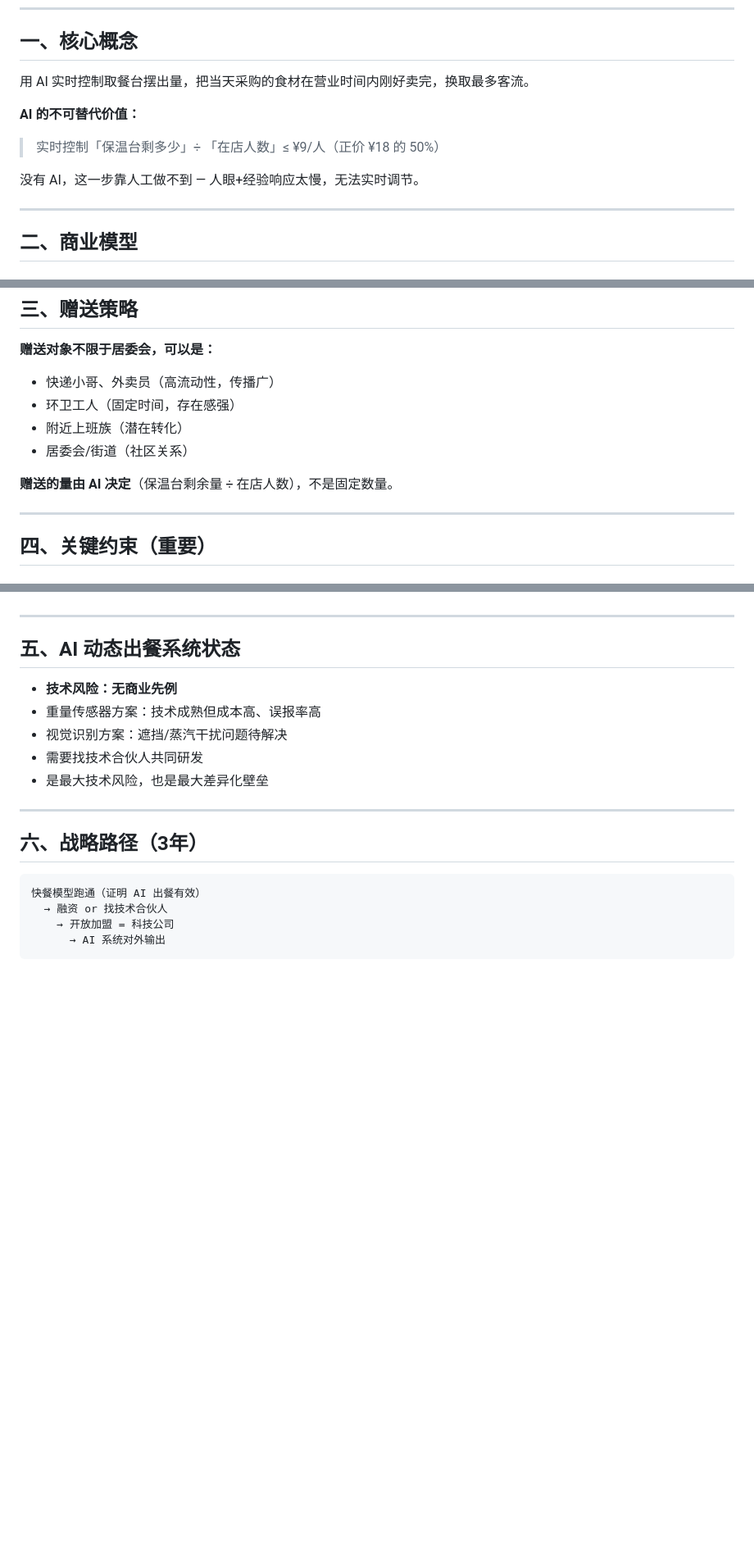
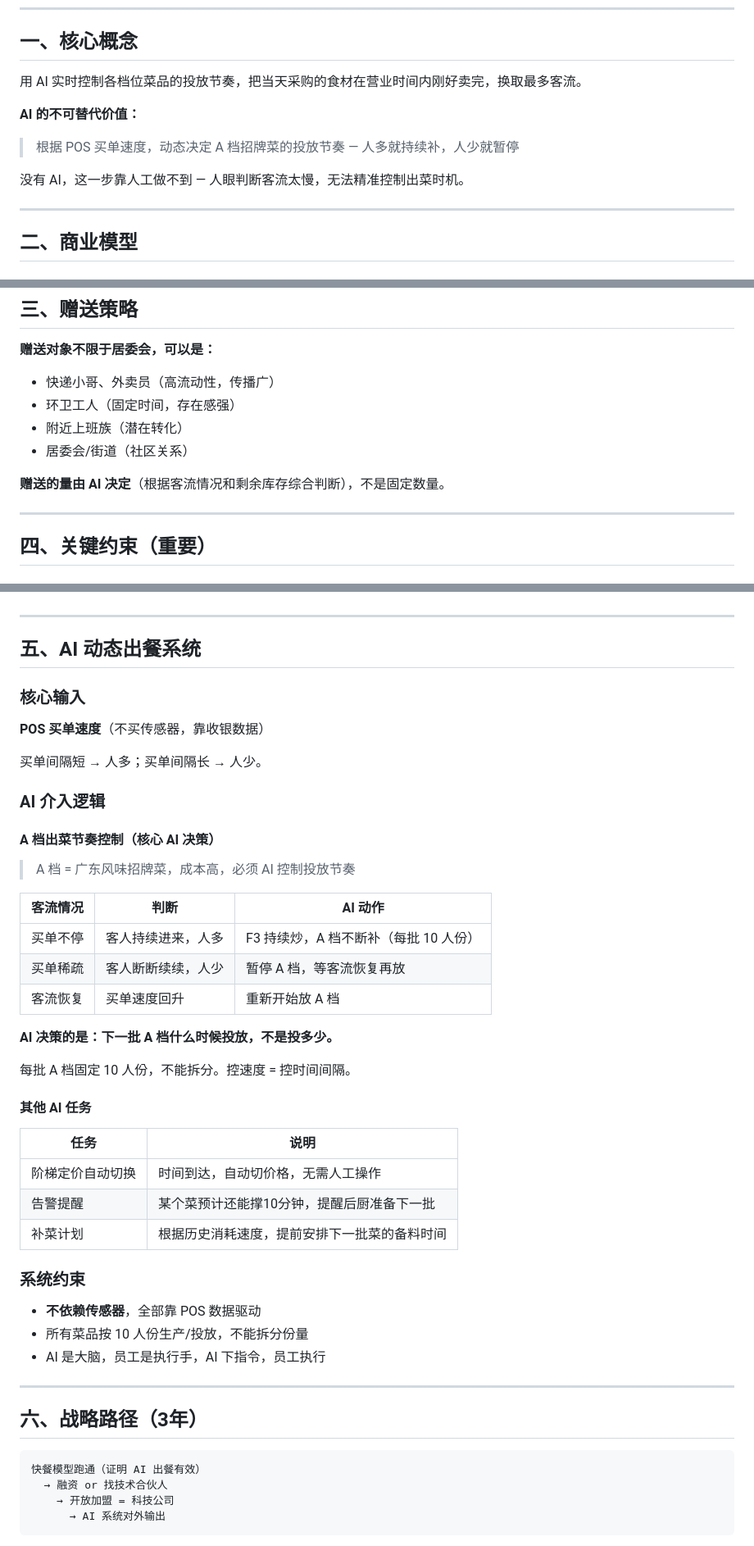
Before and after one commit to menzexhibition/menz-food-pos, a Markdown page: README.md, 3 parts joined by grey strips. Shown at 82% size. Rendered like a GitHub page; blank space fills up the shorter version.

Commit message:
docs: update AI logic - POS-driven A-tier release control, no sensors

```diff
--- a/README.md
+++ b/README.md
@@ -6,12 +6,12 @@
 
 ## 一、核心概念
 
-用 AI 实时控制取餐台摆出量，把当天采购的食材在营业时间内刚好卖完，换取最多客流。
+用 AI 实时控制各档位菜品的投放节奏，把当天采购的食材在营业时间内刚好卖完，换取最多客流。
 
 **AI 的不可替代价值：**
-> 实时控制「保温台剩多少」÷ 「在店人数」≤ ¥9/人（正价 ¥18 的 50%）
+> 根据 POS 买单速度，动态决定 A 档招牌菜的投放节奏 — 人多就持续补，人少就暂停
 
-没有 AI，这一步靠人工做不到 — 人眼+经验响应太慢，无法实时调节。
+没有 AI，这一步靠人工做不到 — 人眼判断客流太慢，无法精准控制出菜时机。
 
 ---
 
@@ -58,7 +58,7 @@
 - 附近上班族（潜在转化）
 - 居委会/街道（社区关系）
 
-**赠送的量由 AI 决定**（保温台剩余量 ÷ 在店人数），不是固定数量。
+**赠送的量由 AI 决定**（根据客流情况和剩余库存综合判断），不是固定数量。
 
 ---
 
@@ -80,13 +80,41 @@
 
 ---
 
-## 五、AI 动态出餐系统状态
+## 五、AI 动态出餐系统
 
-- **技术风险：无商业先例**
-- 重量传感器方案：技术成熟但成本高、误报率高
-- 视觉识别方案：遮挡/蒸汽干扰问题待解决
-- 需要找技术合伙人共同研发
-- 是最大技术风险，也是最大差异化壁垒
+### 核心输入
+**POS 买单速度**（不买传感器，靠收银数据）
+
+买单间隔短 → 人多；买单间隔长 → 人少。
+
+### AI 介入逻辑
+
+#### A 档出菜节奏控制（核心 AI 决策）
+
+> A 档 = 广东风味招牌菜，成本高，必须 AI 控制投放节奏
+
+| 客流情况 | 判断 | AI 动作 |
+|---------|------|---------|
+| 买单不停 | 客人持续进来，人多 | F3 持续炒，A 档不断补（每批 10 人份）|
+| 买单稀疏 | 客人断断续续，人少 | 暂停 A 档，等客流恢复再放 |
+| 客流恢复 | 买单速度回升 | 重新开始放 A 档 |
+
+**AI 决策的是：下一批 A 档什么时候投放，不是投多少。**
+
+每批 A 档固定 10 人份，不能拆分。控速度 = 控时间间隔。
+
+#### 其他 AI 任务
+
+| 任务 | 说明 |
+|------|------|
+| 阶梯定价自动切换 | 时间到达，自动切价格，无需人工操作 |
+| 告警提醒 | 某个菜预计还能撑10分钟，提醒后厨准备下一批 |
+| 补菜计划 | 根据历史消耗速度，提前安排下一批菜的备料时间 |
+
+### 系统约束
+- **不依赖传感器**，全部靠 POS 数据驱动
+- 所有菜品按 10 人份生产/投放，不能拆分份量
+- AI 是大脑，员工是执行手，AI 下指令，员工执行
 
 ---
 
```
